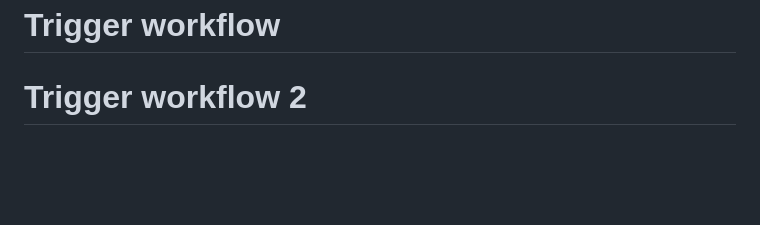
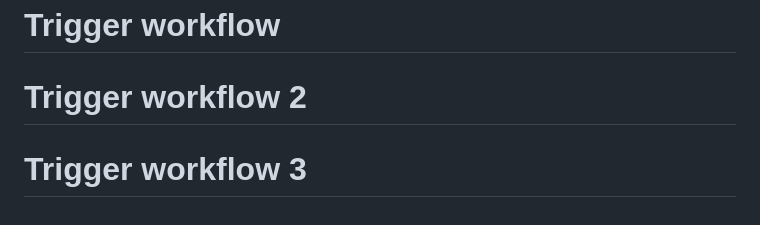
Before and after one commit to RamseyvanderMeer/mist, a Markdown page: README.md, the part around the change. GitHub-like rendering; blank space fills up the shorter version.

Commit message:
Trigger workflow run 3

```diff
--- a/README.md
+++ b/README.md
@@ -363,3 +363,4 @@ Edit YAML files in `config/`:
 [Add contributing guidelines]
 # Trigger workflow
 # Trigger workflow 2
+# Trigger workflow 3
```
